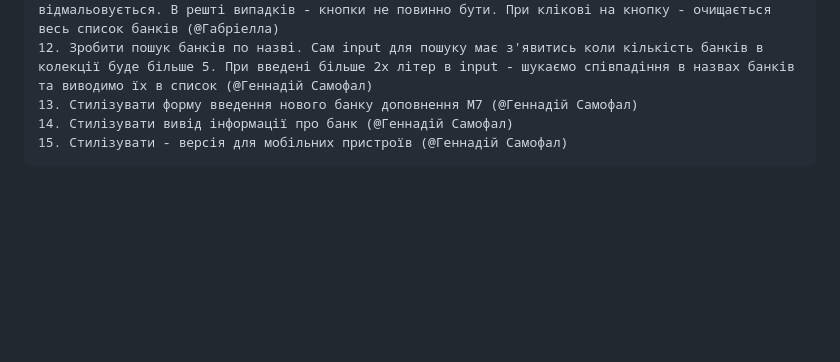
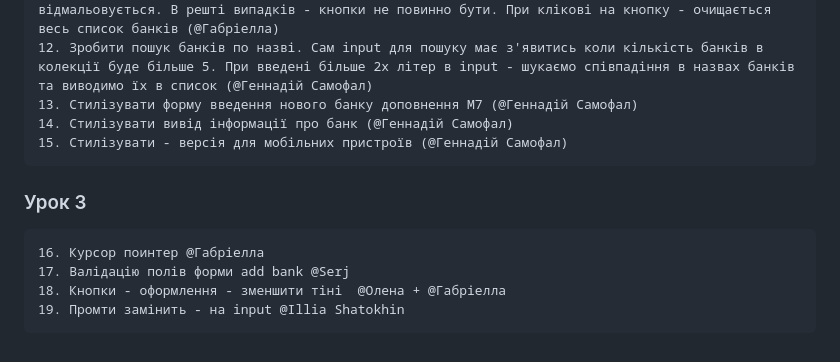
Before and after one commit to Cosmits/Mortgage, a Markdown page: README.md, the part around the change. Drawn GitHub-style; blank space fills up the shorter version.

Commit message:
add in readme Lesson 3

```diff
--- a/README.md
+++ b/README.md
@@ -74,3 +74,9 @@ ___
     13. Стилізувати форму введення нового банку доповнення М7 (@Геннадій Самофал)
     14. Стилізувати вивід інформації про банк (@Геннадій Самофал)
     15. Стилізувати - версія для мобільних пристроїв (@Геннадій Самофал)
+
+### Урок 3
+    16. Курсор поинтер @Габріелла
+    17. Валідацію полів форми add bank @Serj
+    18. Кнопки - оформлення - зменшити тіні  @Олена + @Габріелла
+    19. Промти замінить - на input @Illia Shatokhin
```
